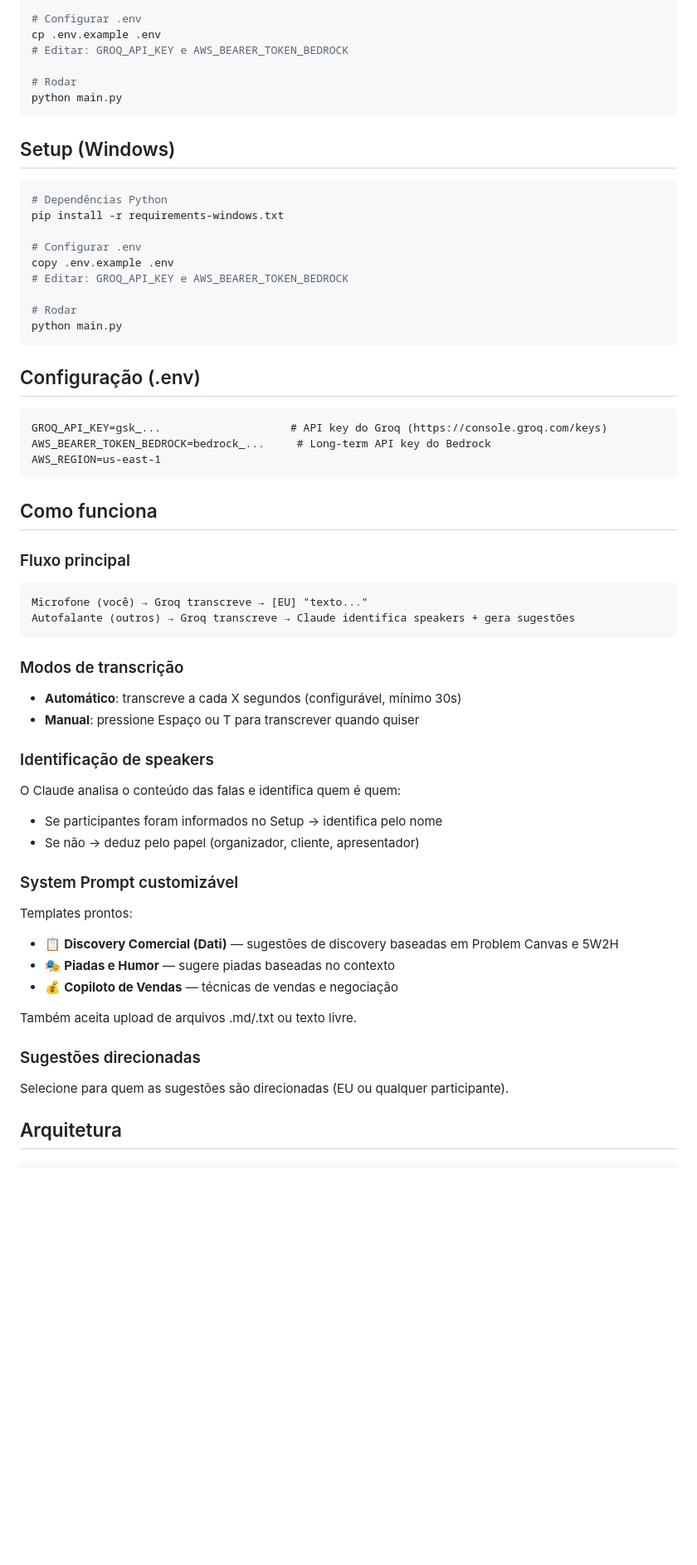
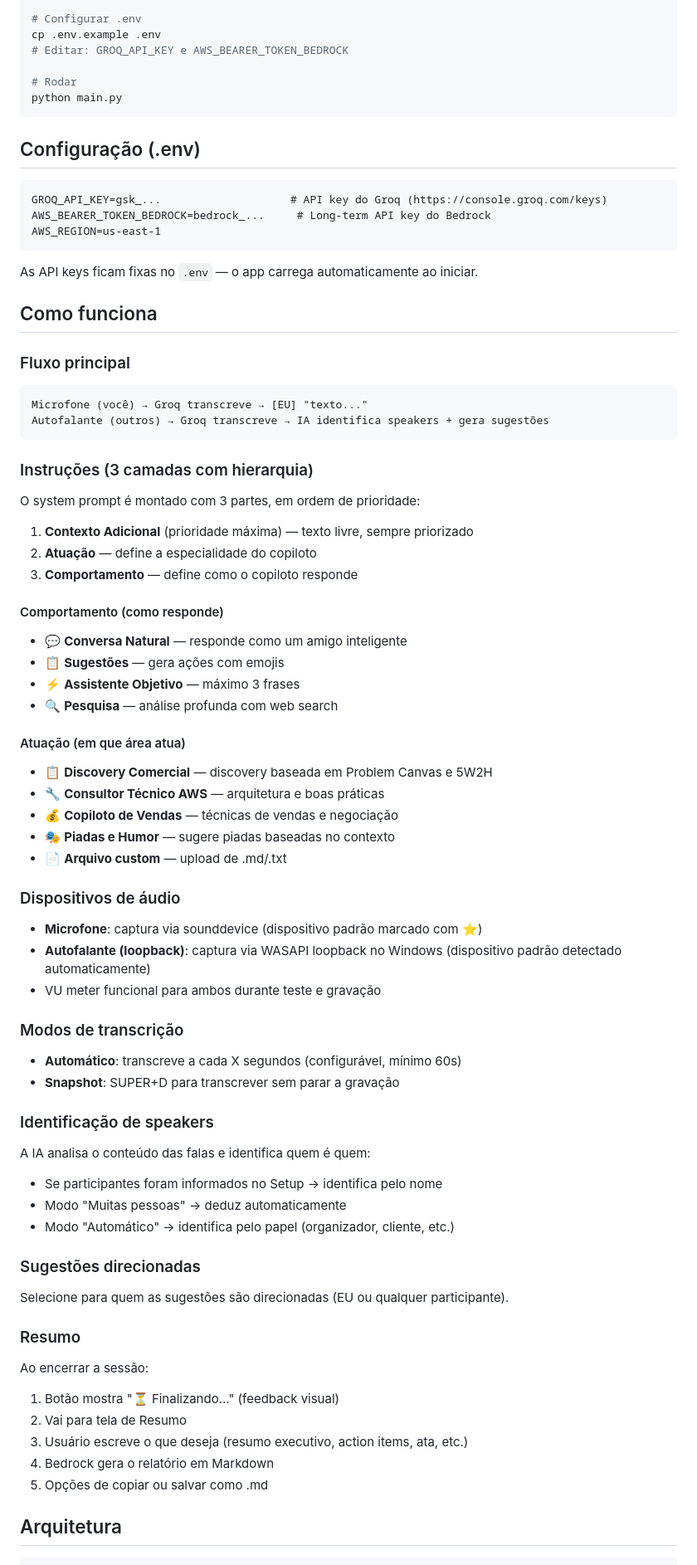
Before and after one commit to iagorussi-dati/whisper-copilot-linux, a Markdown page: README.md, the part around one of its changes. Shown at 83% size. GitHub-like rendering; blank space fills up the shorter version.

````diff
--- a/README.md
+++ b/README.md
@@ -28,20 +45,6 @@ cp .env.example .env
 python main.py
 ```
 
-## Setup (Windows)
-
-```powershell
-# Dependências Python
-pip install -r requirements-windows.txt
-
-# Configurar .env
-copy .env.example .env
-# Editar: GROQ_API_KEY e AWS_BEARER_TOKEN_BEDROCK
-
-# Rodar
-python main.py
-```
-
 ## Configuração (.env)
 
 ```
@@ -50,38 +53,68 @@ AWS_BEARER_TOKEN_BEDROCK=bedrock_...     # Long-term API key do Bedrock
 AWS_REGION=us-east-1
 ```
 
+As API keys ficam fixas no `.env` — o app carrega automaticamente ao iniciar.
+
 ## Como funciona
 
 ### Fluxo principal
 
 ```
 Microfone (você) → Groq transcreve → [EU] "texto..."
-Autofalante (outros) → Groq transcreve → Claude identifica speakers + gera sugestões
+Autofalante (outros) → Groq transcreve → IA identifica speakers + gera sugestões
 ```
+
+### Instruções (3 camadas com hierarquia)
+
+O system prompt é montado com 3 partes, em ordem de prioridade:
+
+1. **Contexto Adicional** (prioridade máxima) — texto livre, sempre priorizado
+2. **Atuação** — define a especialidade do copiloto
+3. **Comportamento** — define como o copiloto responde
+
+#### Comportamento (como responde)
+- 💬 **Conversa Natural** — responde como um amigo inteligente
+- 📋 **Sugestões** — gera ações com emojis
+- ⚡ **Assistente Objetivo** — máximo 3 frases
+- 🔍 **Pesquisa** — análise profunda com web search
+
+#### Atuação (em que área atua)
+- 📋 **Discovery Comercial** — discovery baseada em Problem Canvas e 5W2H
+- 🔧 **Consultor Técnico AWS** — arquitetura e boas práticas
+- 💰 **Copiloto de Vendas** — técnicas de vendas e negociação
+- 🎭 **Piadas e Humor** — sugere piadas baseadas no contexto
+- 📄 **Arquivo custom** — upload de .md/.txt
+
+### Dispositivos de áudio
+
+- **Microfone**: captura via sounddevice (dispositivo padrão marcado com ⭐)
+- **Autofalante (loopback)**: captura via WASAPI loopback no Windows (dispositivo padrão detectado automaticamente)
+- VU meter funcional para ambos durante teste e gravação
 
 ### Modos de transcrição
 
-- **Automático**: transcreve a cada X segundos (configurável, mínimo 30s)
-- **Manual**: pressione Espaço ou T para transcrever quando quiser
+- **Automático**: transcreve a cada X segundos (configurável, mínimo 60s)
+- **Snapshot**: SUPER+D para transcrever sem parar a gravação
 
 ### Identificação de speakers
 
-O Claude analisa o conteúdo das falas e identifica quem é quem:
+A IA analisa o conteúdo das falas e identifica quem é quem:
 - Se participantes foram informados no Setup → identifica pelo nome
-- Se não → deduz pelo papel (organizador, cliente, apresentador)
-
-### System Prompt customizável
-
-Templates prontos:
-- 📋 **Discovery Comercial (Dati)** — sugestões de discovery baseadas em Problem Canvas e 5W2H
-- 🎭 **Piadas e Humor** — sugere piadas baseadas no contexto
-- 💰 **Copiloto de Vendas** — técnicas de vendas e negociação
-
-Também aceita upload de arquivos .md/.txt ou texto livre.
+- Modo "Muitas pessoas" → deduz automaticamente
+- Modo "Automático" → identifica pelo papel (organizador, cliente, etc.)
 
 ### Sugestões direcionadas
 
 Selecione para quem as sugestões são direcionadas (EU ou qualquer participante).
+
+### Resumo
+
+Ao encerrar a sessão:
+1. Botão mostra "⏳ Finalizando..." (feedback visual)
+2. Vai para tela de Resumo
+3. Usuário escreve o que deseja (resumo executivo, action items, ata, etc.)
+4. Bedrock gera o relatório em Markdown
+5. Opções de copiar ou salvar como .md
 
 ## Arquitetura
 
````
Also changed, not shown: other parts of README.md (+45 -32 lines).
